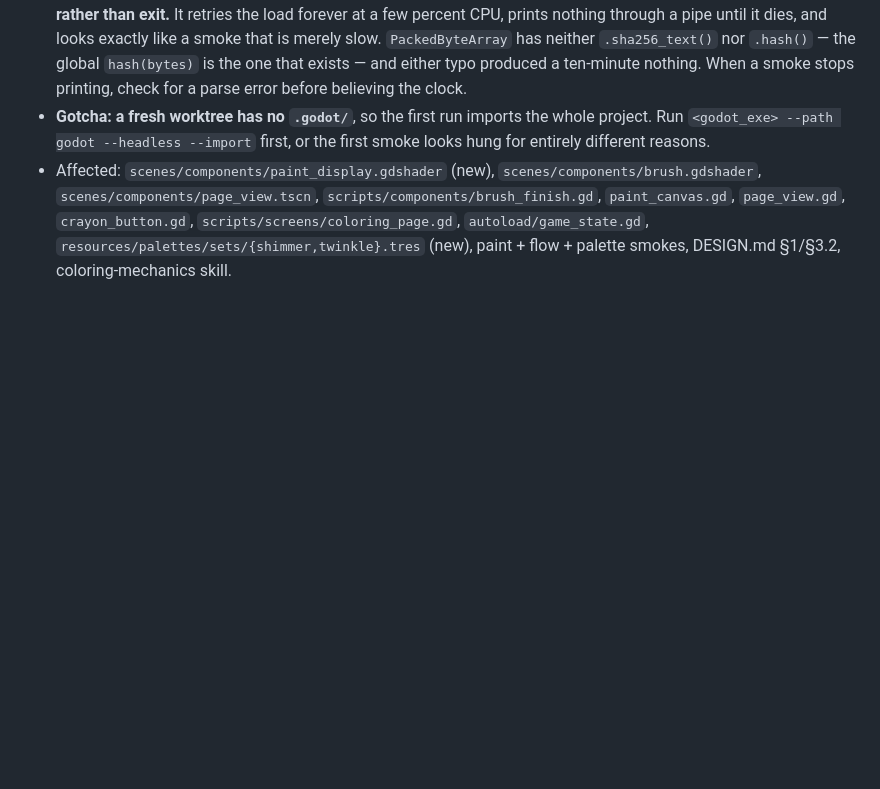
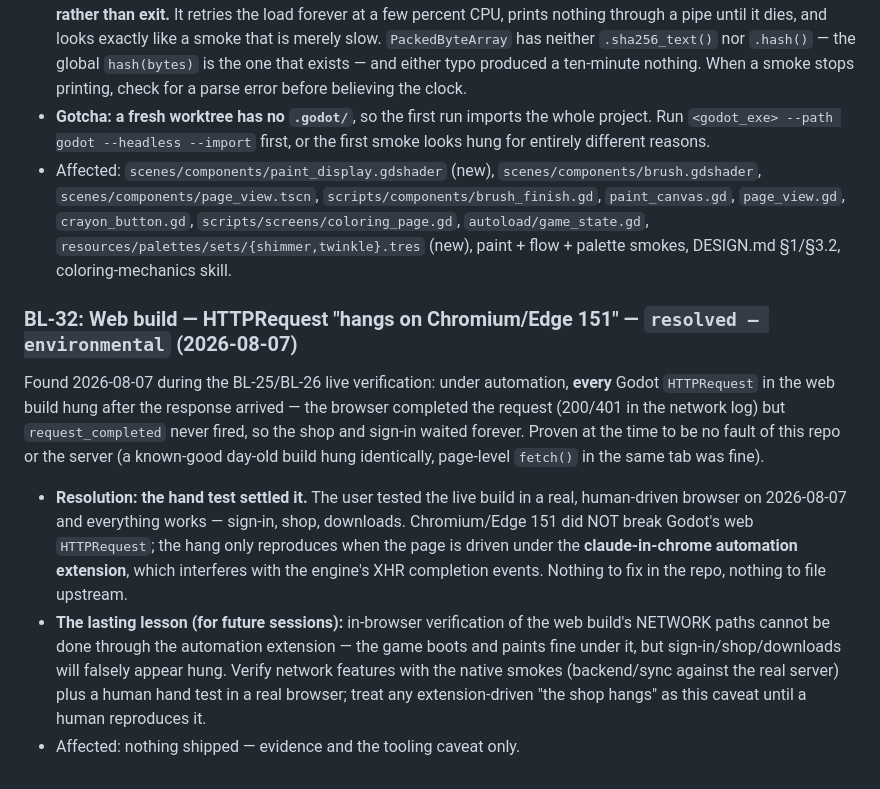
Before and after one commit to BinaryRabbit101/ColoringBook, a Markdown page: docs/BACKLOG_ARCHIVE.md, the part around the change. Rendered like a GitHub page; blank space fills up the shorter version.

```diff
--- a/docs/BACKLOG_ARCHIVE.md
+++ b/docs/BACKLOG_ARCHIVE.md
@@ -2306,3 +2306,25 @@ and cycled by exactly the machinery BL-34/BL-36 built.
   `crayon_button.gd`, `scripts/screens/coloring_page.gd`, `autoload/game_state.gd`,
   `resources/palettes/sets/{shimmer,twinkle}.tres` (new), paint + flow + palette
   smokes, DESIGN.md §1/§3.2, coloring-mechanics skill.
+
+### BL-32: Web build — HTTPRequest "hangs on Chromium/Edge 151" — `resolved — environmental` (2026-08-07)
+Found 2026-08-07 during the BL-25/BL-26 live verification: under automation,
+**every** Godot `HTTPRequest` in the web build hung after the response arrived —
+the browser completed the request (200/401 in the network log) but
+`request_completed` never fired, so the shop and sign-in waited forever. Proven
+at the time to be no fault of this repo or the server (a known-good day-old
+build hung identically, page-level `fetch()` in the same tab was fine).
+- **Resolution: the hand test settled it.** The user tested the live build in a
+  real, human-driven browser on 2026-08-07 and everything works — sign-in, shop,
+  downloads. Chromium/Edge 151 did NOT break Godot's web `HTTPRequest`; the hang
+  only reproduces when the page is driven under the **claude-in-chrome
+  automation extension**, which interferes with the engine's XHR completion
+  events. Nothing to fix in the repo, nothing to file upstream.
+- **The lasting lesson (for future sessions):** in-browser verification of the
+  web build's NETWORK paths cannot be done through the automation extension —
+  the game boots and paints fine under it, but sign-in/shop/downloads will
+  falsely appear hung. Verify network features with the native smokes
+  (backend/sync against the real server) plus a human hand test in a real
+  browser; treat any extension-driven "the shop hangs" as this caveat until a
+  human reproduces it.
+- Affected: nothing shipped — evidence and the tooling caveat only.
```
Also changed, not shown: docs/BACKLOG.md (+6 -31 lines).
